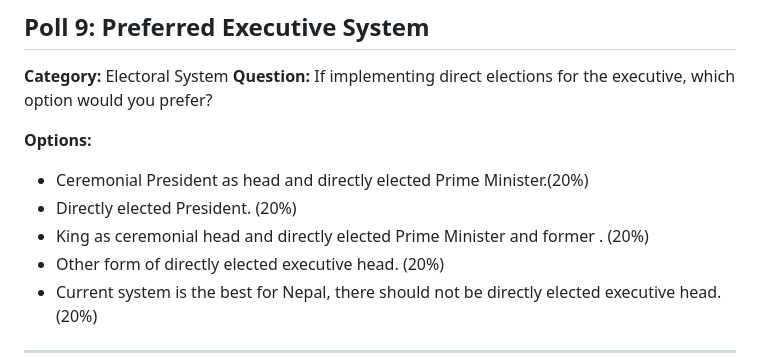
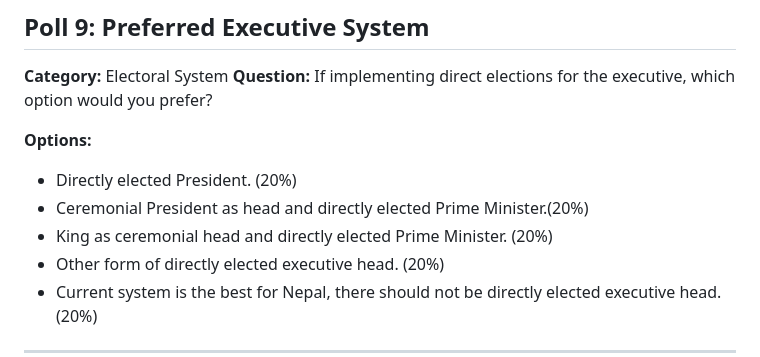
Before and after one commit to goatmatics/DataDrivenNepal, a Markdown page: polls-config.md, the part around the change. Drawn GitHub-style.

Commit message:
poll update

```diff
--- a/polls-config.md
+++ b/polls-config.md
@@ -113,9 +113,9 @@
 
 **Options:**
 
+- Directly elected President. (20%)
 - Ceremonial President as head and directly elected Prime Minister.(20%)
-- Directly elected President. (20%)
-- King as ceremonial head and directly elected Prime Minister and former . (20%)
+- King as ceremonial head and directly elected Prime Minister. (20%)
 - Other form of directly elected executive head. (20%)
 - Current system is the best for Nepal, there should not be directly elected executive head. (20%)
 
```
